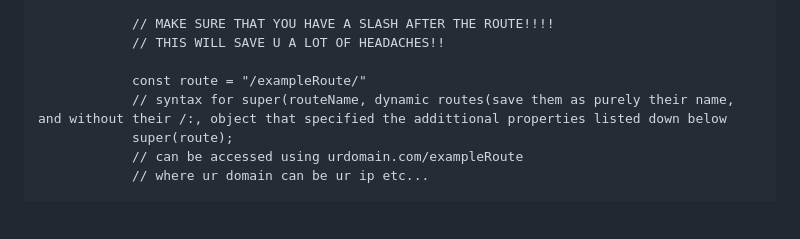
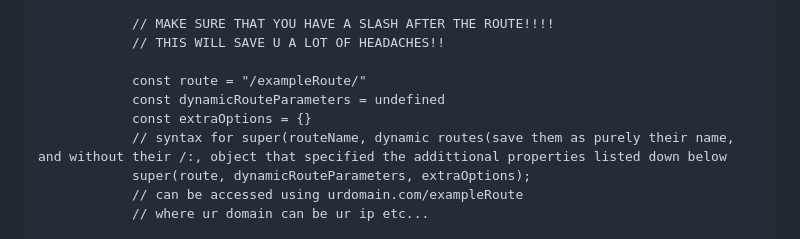
Before and after one commit to CzrCraft/expressjs_api_template, a Markdown page: README.md, the part around the change. Drawn GitHub-style; blank space fills up the shorter version.

```diff
--- a/README.md
+++ b/README.md
@@ -68,8 +68,10 @@
             // THIS WILL SAVE U A LOT OF HEADACHES!!
 
             const route = "/exampleRoute/"
+            const dynamicRouteParameters = undefined
+            const extraOptions = {}
             // syntax for super(routeName, dynamic routes(save them as purely their name, and without their /:, object that specified the addittional properties listed down below
-            super(route);
+            super(route, dynamicRouteParameters, extraOptions);
             // can be accessed using urdomain.com/exampleRoute
             // where ur domain can be ur ip etc...
 
```
